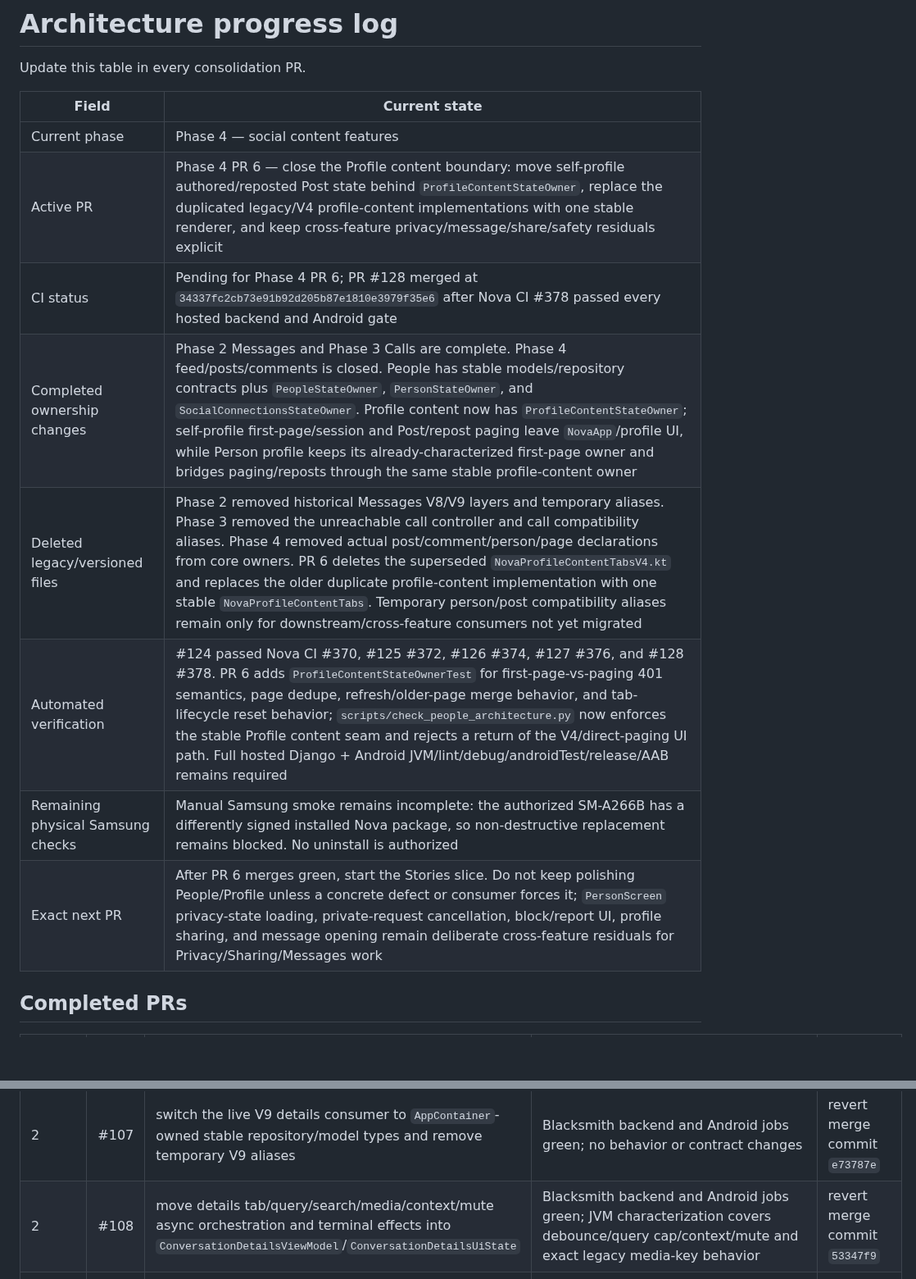
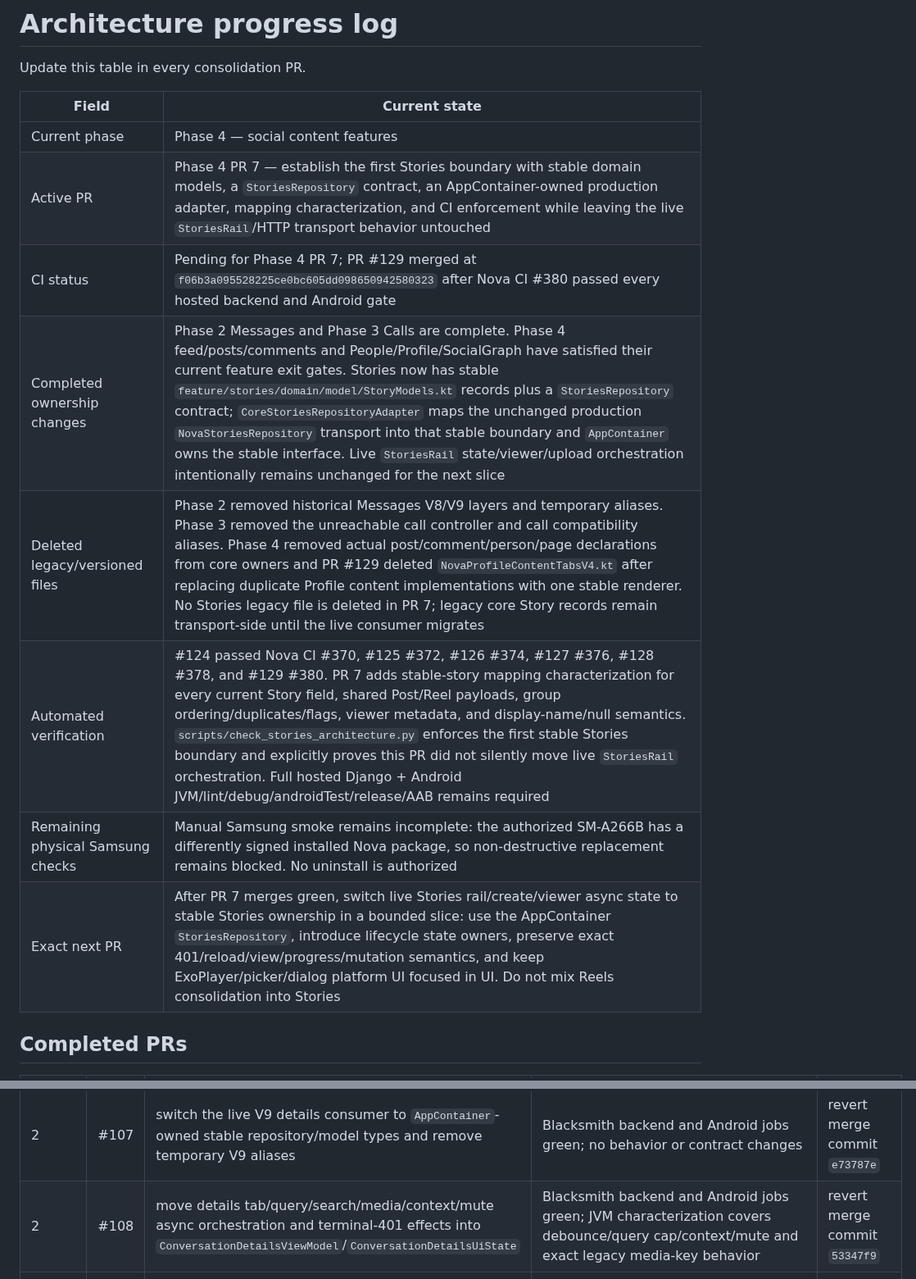
Before and after one commit to omarkhair-labs/nova, a Markdown page: docs/architecture/PROGRESS.md, 2 parts joined by grey strips. Shown at 82% size. GitHub-like rendering; blank space fills up the shorter version.

Commit message:
Record Stories boundary progress

```diff
--- a/docs/architecture/PROGRESS.md
+++ b/docs/architecture/PROGRESS.md
@@ -5,13 +5,13 @@ Update this table in every consolidation PR.
 | Field | Current state |
 |---|---|
 | Current phase | Phase 4 — social content features |
-| Active PR | Phase 4 PR 6 — close the Profile content boundary: move self-profile authored/reposted Post state behind `ProfileContentStateOwner`, replace the duplicated legacy/V4 profile-content implementations with one stable renderer, and keep cross-feature privacy/message/share/safety residuals explicit |
-| CI status | Pending for Phase 4 PR 6; PR #128 merged at `34337fc2cb73e91b92d205b87e1810e3979f35e6` after Nova CI #378 passed every hosted backend and Android gate |
-| Completed ownership changes | Phase 2 Messages and Phase 3 Calls are complete. Phase 4 feed/posts/comments is closed. People has stable models/repository contracts plus `PeopleStateOwner`, `PersonStateOwner`, and `SocialConnectionsStateOwner`. Profile content now has `ProfileContentStateOwner`; self-profile first-page/session and Post/repost paging leave `NovaApp`/profile UI, while Person profile keeps its already-characterized first-page owner and bridges paging/reposts through the same stable profile-content owner |
-| Deleted legacy/versioned files | Phase 2 removed historical Messages V8/V9 layers and temporary aliases. Phase 3 removed the unreachable call controller and call compatibility aliases. Phase 4 removed actual post/comment/person/page declarations from core owners. PR 6 deletes the superseded `NovaProfileContentTabsV4.kt` and replaces the older duplicate profile-content implementation with one stable `NovaProfileContentTabs`. Temporary person/post compatibility aliases remain only for downstream/cross-feature consumers not yet migrated |
-| Automated verification | #124 passed Nova CI #370, #125 #372, #126 #374, #127 #376, and #128 #378. PR 6 adds `ProfileContentStateOwnerTest` for first-page-vs-paging 401 semantics, page dedupe, refresh/older-page merge behavior, and tab-lifecycle reset behavior; `scripts/check_people_architecture.py` now enforces the stable Profile content seam and rejects a return of the V4/direct-paging UI path. Full hosted Django + Android JVM/lint/debug/androidTest/release/AAB remains required |
+| Active PR | Phase 4 PR 7 — establish the first Stories boundary with stable domain models, a `StoriesRepository` contract, an AppContainer-owned production adapter, mapping characterization, and CI enforcement while leaving the live `StoriesRail`/HTTP transport behavior untouched |
+| CI status | Pending for Phase 4 PR 7; PR #129 merged at `f06b3a095528225ce0bc605dd098650942580323` after Nova CI #380 passed every hosted backend and Android gate |
+| Completed ownership changes | Phase 2 Messages and Phase 3 Calls are complete. Phase 4 feed/posts/comments and People/Profile/SocialGraph have satisfied their current feature exit gates. Stories now has stable `feature/stories/domain/model/StoryModels.kt` records plus a `StoriesRepository` contract; `CoreStoriesRepositoryAdapter` maps the unchanged production `NovaStoriesRepository` transport into that stable boundary and `AppContainer` owns the stable interface. Live `StoriesRail` state/viewer/upload orchestration intentionally remains unchanged for the next slice |
+| Deleted legacy/versioned files | Phase 2 removed historical Messages V8/V9 layers and temporary aliases. Phase 3 removed the unreachable call controller and call compatibility aliases. Phase 4 removed actual post/comment/person/page declarations from core owners and PR #129 deleted `NovaProfileContentTabsV4.kt` after replacing duplicate Profile content implementations with one stable renderer. No Stories legacy file is deleted in PR 7; legacy core Story records remain transport-side until the live consumer migrates |
+| Automated verification | #124 passed Nova CI #370, #125 #372, #126 #374, #127 #376, #128 #378, and #129 #380. PR 7 adds stable-story mapping characterization for every current Story field, shared Post/Reel payloads, group ordering/duplicates/flags, viewer metadata, and display-name/null semantics. `scripts/check_stories_architecture.py` enforces the first stable Stories boundary and explicitly proves this PR did not silently move live `StoriesRail` orchestration. Full hosted Django + Android JVM/lint/debug/androidTest/release/AAB remains required |
 | Remaining physical Samsung checks | Manual Samsung smoke remains incomplete: the authorized SM-A266B has a differently signed installed Nova package, so non-destructive replacement remains blocked. No uninstall is authorized |
-| Exact next PR | After PR 6 merges green, start the Stories slice. Do not keep polishing People/Profile unless a concrete defect or consumer forces it; `PersonScreen` privacy-state loading, private-request cancellation, block/report UI, profile sharing, and message opening remain deliberate cross-feature residuals for Privacy/Sharing/Messages work |
+| Exact next PR | After PR 7 merges green, switch live Stories rail/create/viewer async state to stable Stories ownership in a bounded slice: use the AppContainer `StoriesRepository`, introduce lifecycle state owners, preserve exact 401/reload/view/progress/mutation semantics, and keep ExoPlayer/picker/dialog platform UI focused in UI. Do not mix Reels consolidation into Stories |
 
 ## Completed PRs
 
@@ -30,7 +30,7 @@ Update this table in every consolidation PR.
 | 2 | #105 | extract conversation composer UI, recorder/platform state, attachment drafts, and sole IME/navigation-bar inset ownership | Android/backend Blacksmith CI; full JVM/release/artifact gate; exact-five-minute mutation check; 13/13 Android 16 Pixel 8 emulator tests | revert merge commit `7a3c5ee` |
 | 2 | #106 | establish stable feature-owned conversation search/context/media/mute repository models, contract, implementation, and AppContainer construction | Blacksmith backend and Android jobs green; full Django tests and migration check; JVM/lint/debug/release/AAB green | revert merge commit `92d9f38` |
 | 2 | #107 | switch the live V9 details consumer to `AppContainer`-owned stable repository/model types and remove temporary V9 aliases | Blacksmith backend and Android jobs green; no behavior or contract changes | revert merge commit `e73787e` |
-| 2 | #108 | move details tab/query/search/media/context/mute async orchestration and terminal effects into `ConversationDetailsViewModel`/`ConversationDetailsUiState` | Blacksmith backend and Android jobs green; JVM characterization covers debounce/query cap/context/mute and exact legacy media-key behavior | revert merge commit `53347f9` |
+| 2 | #108 | move details tab/query/search/media/context/mute async orchestration and terminal-401 effects into `ConversationDetailsViewModel`/`ConversationDetailsUiState` | Blacksmith backend and Android jobs green; JVM characterization covers debounce/query cap/context/mute and exact legacy media-key behavior | revert merge commit `53347f9` |
 | 2 | #109 | move details/search/media/context visual tree, MediaPlayer lifecycle, and full-photo UI into stable `ConversationDetailsDialog` and reduce V9 to a small wrapper | Blacksmith backend and Android jobs green; JVM/lint/debug/release/AAB green; no contract changes | revert merge commit `35799ac` |
 | 2 | #110 | establish stable conversation appearance model/repository/remote implementation and AppContainer ownership while preserving local and legacy-backend theme compatibility | Blacksmith backend and Android jobs green; full Django tests/migration check and Android JVM/lint/debug/release/AAB green | revert merge commit `9faa2c9` |
 | 2 | #111 | move theme load/save/optimistic rollback/picker state and terminal-401 effects into conversation-scoped `ConversationAppearanceViewModel`, switch live AppContainer ownership, and remove preference aliases | Blacksmith backend and Android jobs green; appearance JVM tests plus lint/debug/release/AAB green | revert merge commit `e95d50f` |
```
Also changed, not shown: other parts of docs/architecture/PROGRESS.md (+2 -1 lines).
